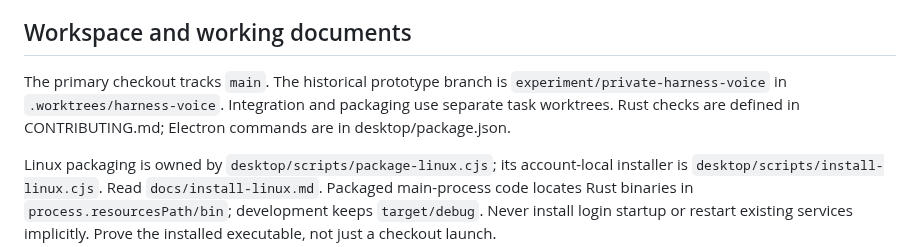
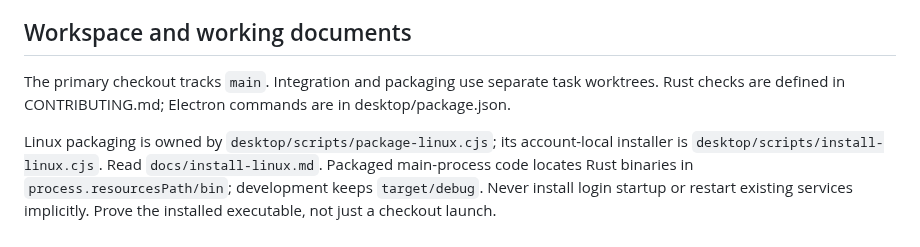
Before and after one commit to isaacasamoah/voyagershellapp, a Markdown page: AGENTS.md, the part around the change. Drawn GitHub-style.

Commit message:
docs: remove the retired prototype checkout from workspace instructions

```diff
--- a/AGENTS.md
+++ b/AGENTS.md
@@ -79,9 +79,8 @@ input must target verified process and PTY identity, never desktop keyboard focu
 
 ## Workspace and working documents
 
-The primary checkout tracks `main`. The historical prototype branch is
-`experiment/private-harness-voice` in `.worktrees/harness-voice`. Integration and
-packaging use separate task worktrees. Rust checks are defined in CONTRIBUTING.md;
+The primary checkout tracks `main`. Integration and packaging use separate task
+worktrees. Rust checks are defined in CONTRIBUTING.md;
 Electron commands are in desktop/package.json.
 
 Linux packaging is owned by `desktop/scripts/package-linux.cjs`; its account-local
```
